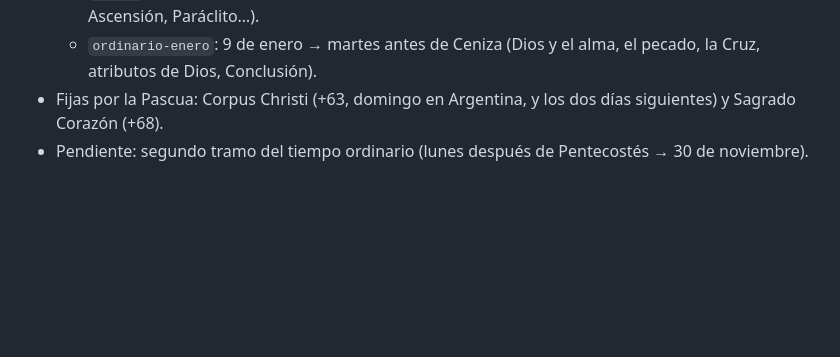
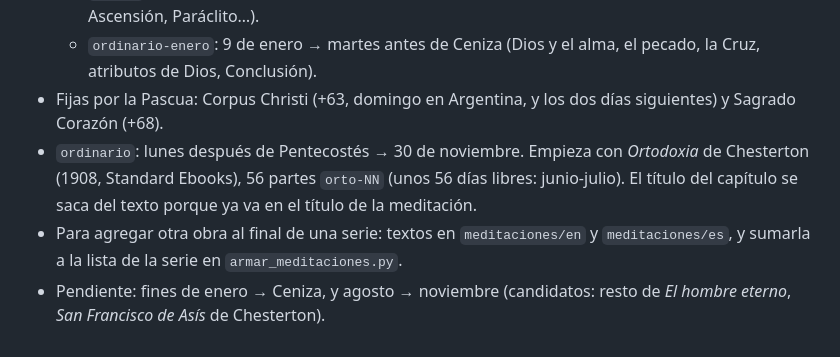
Before and after one commit to ramamolina/lecturas-del-dia, a Markdown page: herramientas/LEEME.md, the part around the change. Rendered like a GitHub page; blank space fills up the shorter version.

Commit message:
LEEME: series de tiempo ordinario y Ortodoxia
Co-Authored-By: Claude Opus 5.5 <noreply@anthropic.com>
Claude-Session: https://claude.ai/code/session_01AmMmkvDJVdzVVnFcCrjGsE

```diff
--- a/herramientas/LEEME.md
+++ b/herramientas/LEEME.md
@@ -41,4 +41,6 @@ Después de actualizar `lecturas.json`, cambiar `VERSION` en `sw.js` para que lo
   - `pascua`: domingo de Pascua → Pentecostés (Resurrección, Dios con nosotros, los cuarenta días, Ascensión, Paráclito…).
   - `ordinario-enero`: 9 de enero → martes antes de Ceniza (Dios y el alma, el pecado, la Cruz, atributos de Dios, Conclusión).
 - Fijas por la Pascua: Corpus Christi (+63, domingo en Argentina, y los dos días siguientes) y Sagrado Corazón (+68).
-- Pendiente: segundo tramo del tiempo ordinario (lunes después de Pentecostés → 30 de noviembre).
+- `ordinario`: lunes después de Pentecostés → 30 de noviembre. Empieza con *Ortodoxia* de Chesterton (1908, Standard Ebooks), 56 partes `orto-NN` (unos 56 días libres: junio-julio). El título del capítulo se saca del texto porque ya va en el título de la meditación.
+- Para agregar otra obra al final de una serie: textos en `meditaciones/en` y `meditaciones/es`, y sumarla a la lista de la serie en `armar_meditaciones.py`.
+- Pendiente: fines de enero → Ceniza, y agosto → noviembre (candidatos: resto de *El hombre eterno*, *San Francisco de Asís* de Chesterton).
```
